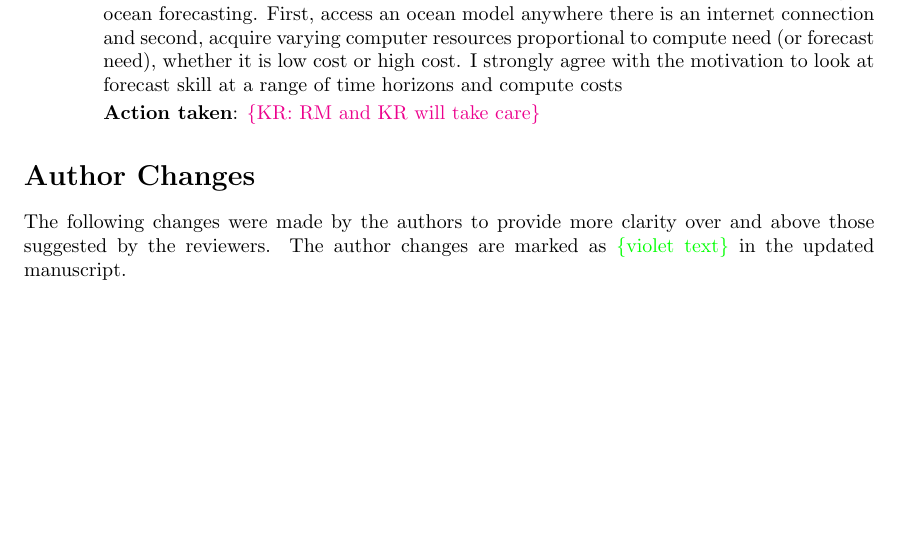
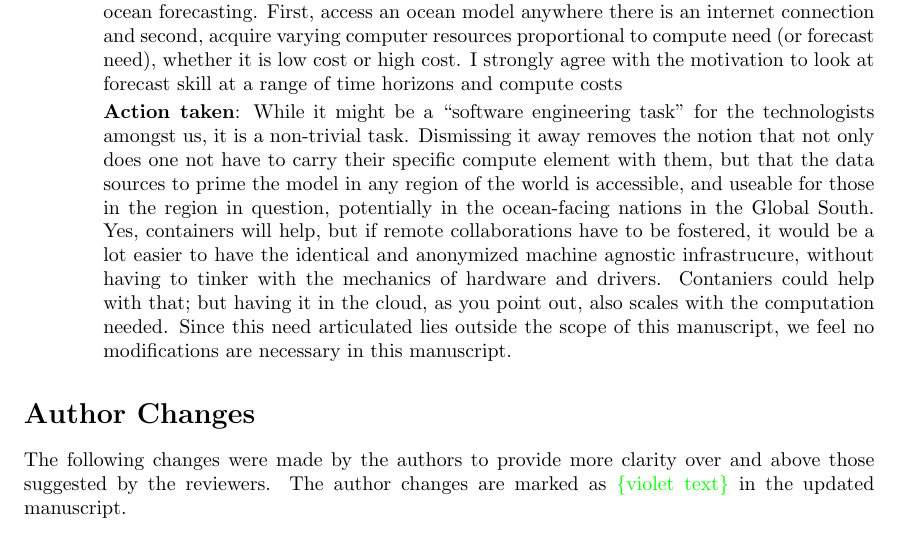
Before and after one commit to kanna/natcomm25, a LaTeX document (review/answers-to-reviewers.tex): part of page 6 of 7, cut so that both start at the same text, the shorter picture padded with empty space. Compiled offline with pdfLaTeX.

Commit message:
review updates

```diff
--- a/review/answers-to-reviewers.tex
+++ b/review/answers-to-reviewers.tex
@@ -535,7 +535,21 @@ the updated manuscript.
     motivation to look at forecast skill at a range of time horizons and
     compute costs
 
-  \action: \kc{RM and KR will take care}
+    \action: While it might be a ``software engineering task'' for the
+    technologists amongst us, it is a non-trivial task. Dismissing it
+    away removes the notion that not only does one not have to carry
+    their specific compute element with them, but that the data
+    sources to prime the model in any region of the world is
+    accessible, and useable for those in the region in question,
+    potentially in the ocean-facing nations in the Global South. Yes,
+    containers will help, but if remote collaborations have to be
+    fostered, it would be a lot easier to have the identical and
+    anonymized machine agnostic infrastrucure, without having to
+    tinker with the mechanics of hardware and drivers. Contaniers
+    could help with that; but having it in the cloud, as you point
+    out, also scales with the computation needed. Since this need
+    articulated lies outside the scope of this manuscript, we feel no
+    modifications are necessary in this manuscript.
 
 
   \end{enumerate}
```
